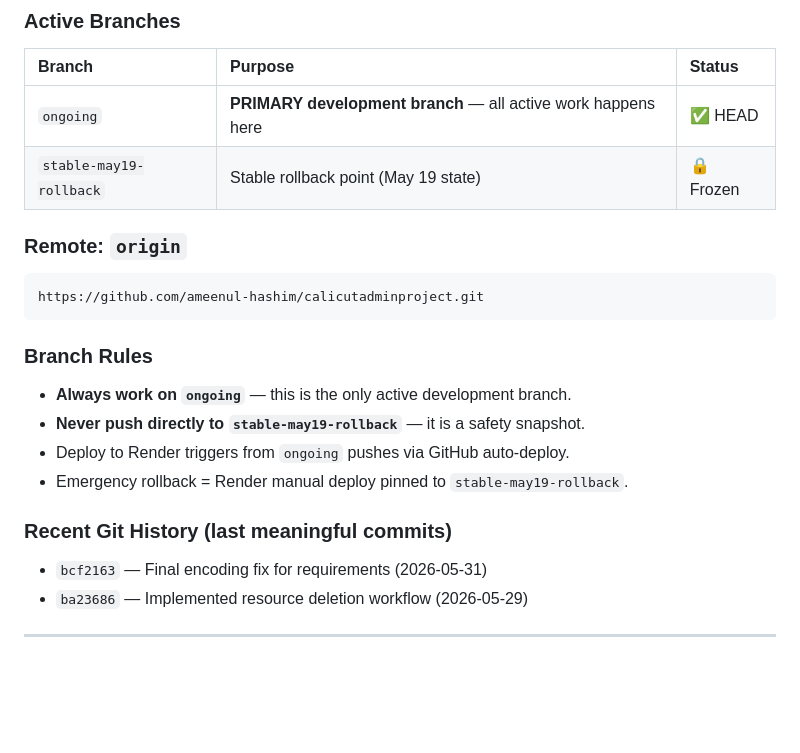
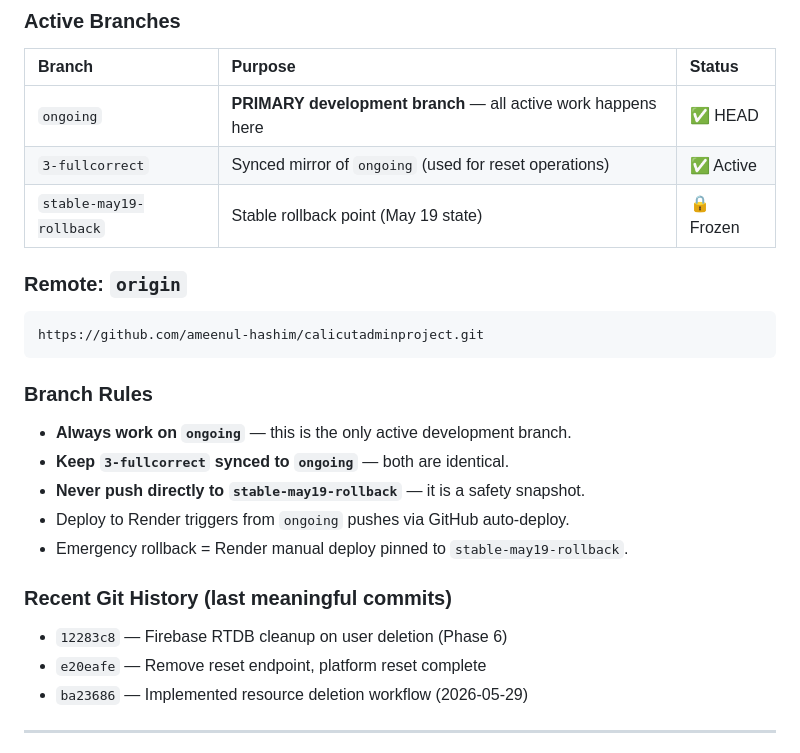
Before and after one commit to ameenul-hashim/calicutadminproject, a Markdown page: AGENTS.md, the part around the change. Drawn GitHub-style; blank space fills up the shorter version.

Commit message:
Update AGENTS.md: sync branch rules, add Firebase cleanup phase

```diff
--- a/AGENTS.md
+++ b/AGENTS.md
@@ -30,6 +30,7 @@
 | Branch | Purpose | Status |
 |:---|:---|:---|
 | `ongoing` | **PRIMARY development branch** — all active work happens here | ✅ HEAD |
+| `3-fullcorrect` | Synced mirror of `ongoing` (used for reset operations) | ✅ Active |
 | `stable-may19-rollback` | Stable rollback point (May 19 state) | 🔒 Frozen |
 
 ### Remote: `origin`
@@ -39,12 +40,14 @@ https://github.com/ameenul-hashim/calicutadminproject.git
 
 ### Branch Rules
 - **Always work on `ongoing`** — this is the only active development branch.
+- **Keep `3-fullcorrect` synced to `ongoing`** — both are identical.
 - **Never push directly to `stable-may19-rollback`** — it is a safety snapshot.
 - Deploy to Render triggers from `ongoing` pushes via GitHub auto-deploy.
 - Emergency rollback = Render manual deploy pinned to `stable-may19-rollback`.
 
 ### Recent Git History (last meaningful commits)
-- `bcf2163` — Final encoding fix for requirements (2026-05-31)
+- `12283c8` — Firebase RTDB cleanup on user deletion (Phase 6)
+- `e20eafe` — Remove reset endpoint, platform reset complete
 - `ba23686` — Implemented resource deletion workflow (2026-05-29)
 
 ---
```
